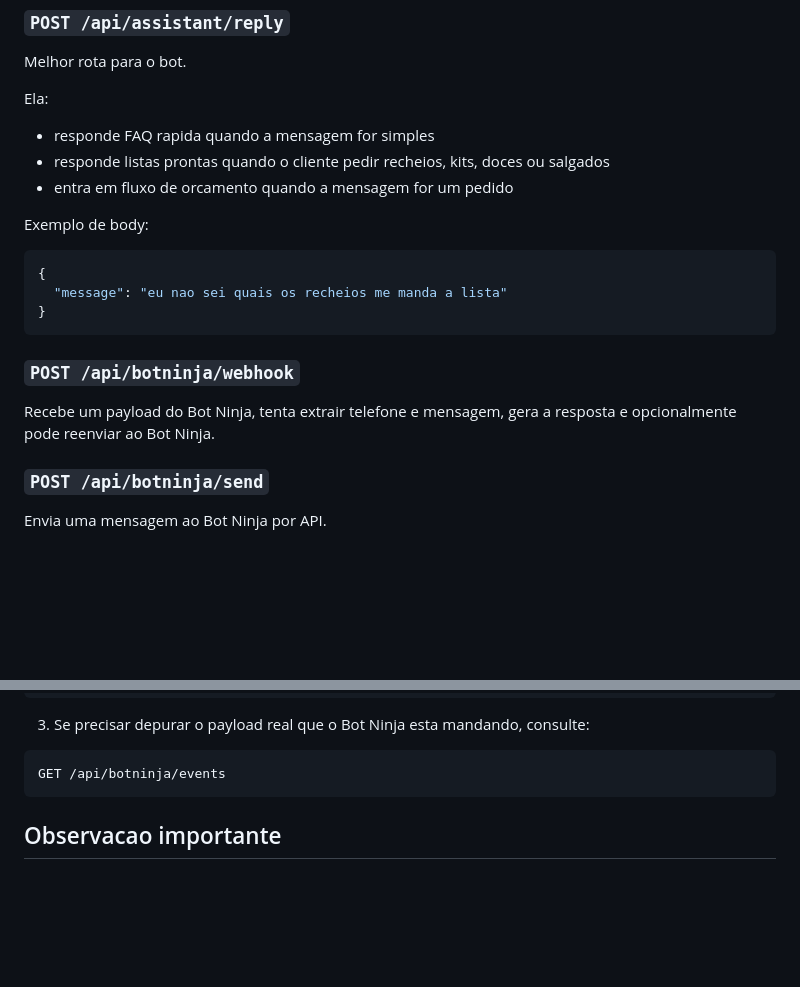
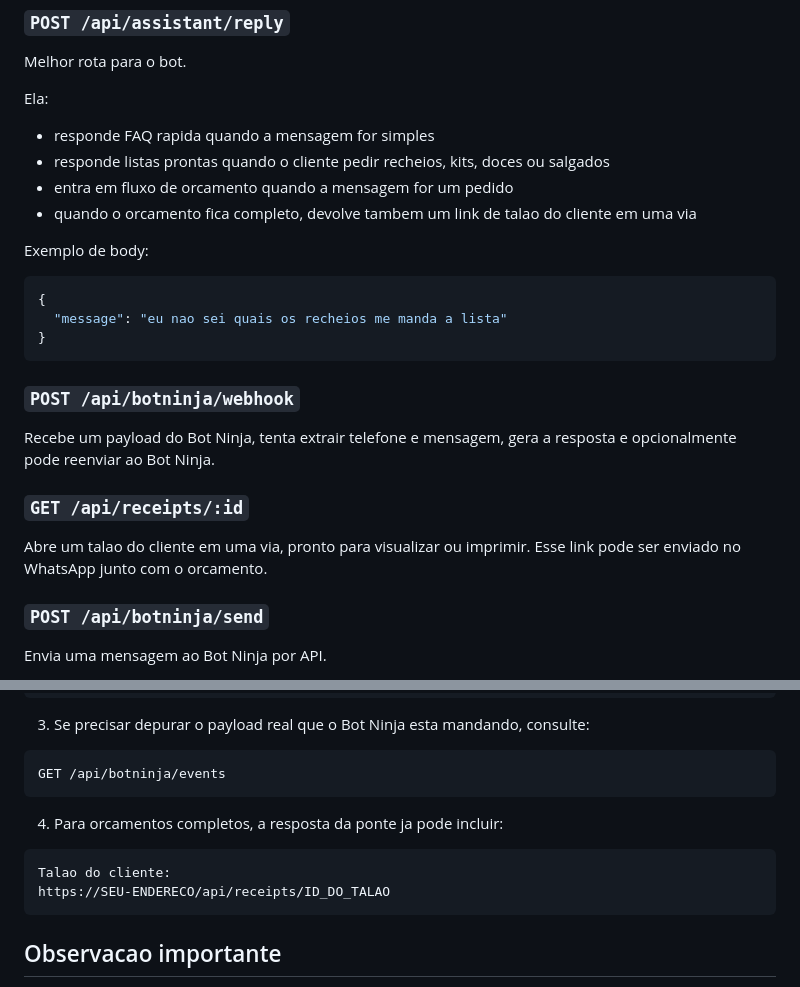
Before and after one commit to Marciocakesjosy/josy-silva-bot-bridge, a Markdown page: BOT-NINJA-INTEGRATION.md, 2 parts joined by grey strips. Rendered like a GitHub page; blank space fills up the shorter version.

````diff
--- a/BOT-NINJA-INTEGRATION.md
+++ b/BOT-NINJA-INTEGRATION.md
@@ -63,6 +63,7 @@ Ela:
 - responde FAQ rapida quando a mensagem for simples
 - responde listas prontas quando o cliente pedir recheios, kits, doces ou salgados
 - entra em fluxo de orcamento quando a mensagem for um pedido
+- quando o orcamento fica completo, devolve tambem um link de talao do cliente em uma via
 
 Exemplo de body:
 
@@ -74,6 +75,10 @@ Exemplo de body:
 
 ### `POST /api/botninja/webhook`
 Recebe um payload do Bot Ninja, tenta extrair telefone e mensagem, gera a resposta e opcionalmente pode reenviar ao Bot Ninja.
+
+### `GET /api/receipts/:id`
+Abre um talao do cliente em uma via, pronto para visualizar ou imprimir.
+Esse link pode ser enviado no WhatsApp junto com o orcamento.
 
 ### `POST /api/botninja/send`
 Envia uma mensagem ao Bot Ninja por API.
@@ -119,6 +124,13 @@ POST /api/assistant/reply
 
 ```text
 GET /api/botninja/events
+```
+
+4. Para orcamentos completos, a resposta da ponte ja pode incluir:
+
+```text
+Talao do cliente:
+https://SEU-ENDERECO/api/receipts/ID_DO_TALAO
 ```
 
 ## Observacao importante
````
